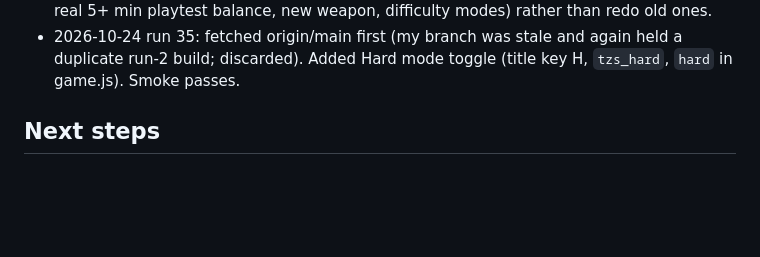
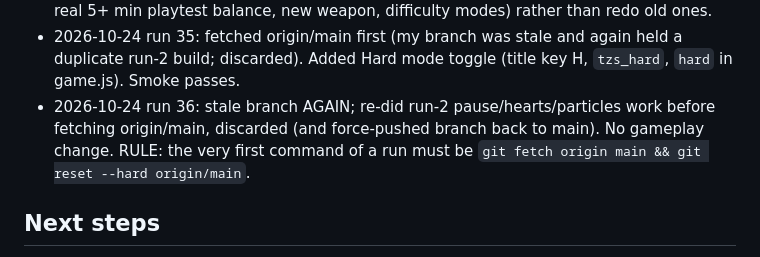
Before and after one commit to tonyjmartinez/tonezone-survivor, a Markdown page: MEMORY.md, the part around the change. Rendered like a GitHub page; blank space fills up the shorter version.

Commit message:
Log run 36 (stale branch reset) (#38)
Claude-Session: https://claude.ai/code/session_01DeL47W5vqHJQfkkxifDzVe

Co-authored-by: Claude <noreply@anthropic.com>

```diff
--- a/MEMORY.md
+++ b/MEMORY.md
@@ -39,5 +39,6 @@
 - 2026-10-24 run 33: fetched origin/main first (stale branch AGAIN; duplicate run-2 work discarded). No gameplay change; smoke passes on main.
 - 2026-10-24 run 34: stale branch AGAIN (re-did run-2 pause/hearts/particles work before fetching origin/main; discarded). Reset to main. No gameplay change; smoke passes. ROADMAP MVP+Next list is fully ticked - future runs should add new roadmap items (e.g. real 5+ min playtest balance, new weapon, difficulty modes) rather than redo old ones.
 - 2026-10-24 run 35: fetched origin/main first (my branch was stale and again held a duplicate run-2 build; discarded). Added Hard mode toggle (title key H, `tzs_hard`, `hard` in game.js). Smoke passes.
+- 2026-10-24 run 36: stale branch AGAIN; re-did run-2 pause/hearts/particles work before fetching origin/main, discarded (and force-pushed branch back to main). No gameplay change. RULE: the very first command of a run must be `git fetch origin main && git reset --hard origin/main`.
 ## Next steps
 - Check `origin/main` before starting (parallel session branches exist). use hash for weapon queries (low value), more weapons/enemy variety, sprite polish for projectiles, real playtest balance (5+ min). See ROADMAP "Next".
```
